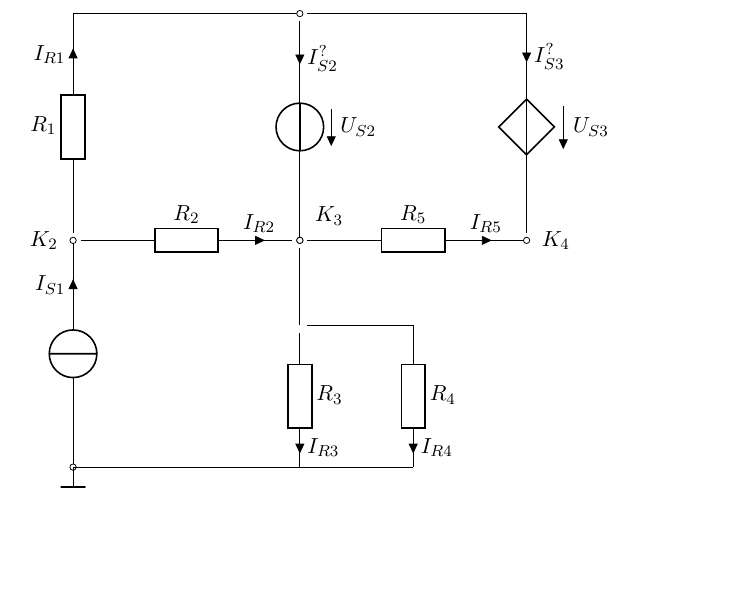
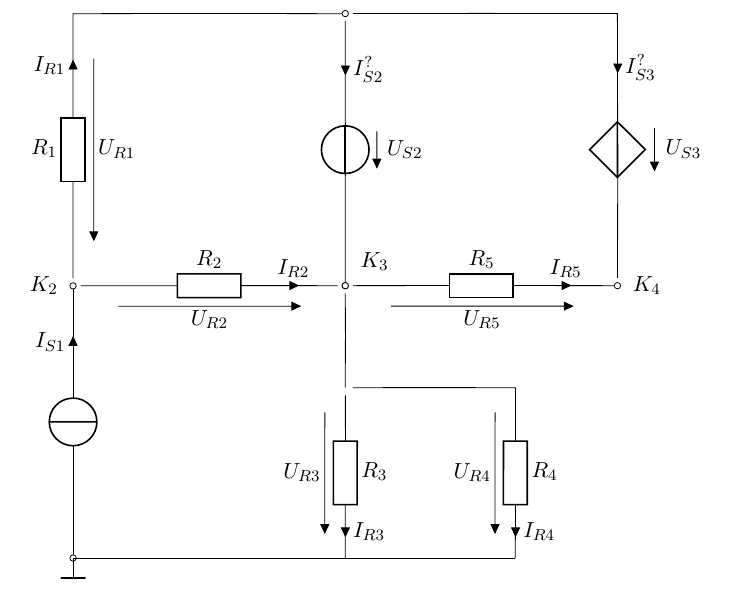
Before and after one commit to MatthiasFottner/Mehrtore, a LaTeX document (UE_1/Latex/Abgabe.tex): part of the page, cut so that both start at the same text, the shorter picture padded with empty space. Compiled offline with pdfLaTeX.

Commit message:
added voltages to circuit

```diff
--- a/UE_1/Latex/Abgabe.tex
+++ b/UE_1/Latex/Abgabe.tex
@@ -24,18 +24,18 @@
 \maketitle
 
 \section{Schaltplan mit allen Strömen und Spannungen}
-\begin{circuitikz}
+\begin{circuitikz}[scale=1.2]
         \draw (0,0) node(qqqn0){};
         \draw (0,0) to[isource=$I_{S1}$, o-o] (0,4) node[label=left:$K_2$](n2){};
-        \draw (n2) to[R=$R_1$, i=$I_{R1}$] ++ (0,4) to[short] ++ (4,0) node[label=above:$K_1$](n1){};
+        \draw (n2) to[R=$R_1$, i=$I_{R1}$, v<=$U_{R1}$] ++ (0,4) to[short] ++ (4,0) node[label=above:$K_1$](n1){};
         \draw (n1) to[vsource=$U_{S2}$, i>=$I_{S2}^{?}$,  o-o] ++ (0, -4) node[label=north east:$K_3$](n3){};
-        \draw (n2) to[R=$R_2$, i=$I_{R2}$] (n3);
-        \draw (n3) to[R=$R_5$, i=$I_{R5}$, o-o] ++ (4,0) node[label=right:$K_4$](n4){};
+        \draw (n2) to[R=$R_2$, i=$I_{R2}$, v=$U_{R2}$] (n3);
+        \draw (n3) to[R=$R_5$, i=$I_{R5}$, v=$U_{R5}$, o-o] ++ (4,0) node[label=right:$K_4$](n4){};
         \draw (n1) to[short] ++ (4,0) to[cvsource=$U_{S3}$, i>=$I_{S3}^{?}$] (n4);
         \draw (n3) to[short] ++ (0,-1.5) node(n30){};
-        \draw (n30) to[R=$R_3$, i=$I_{R3}$] (4,0);
-        \draw (n30) to[short] ++ (2,0) to[R=$R_4$, i=$I_{R4}$] (6,0);
-        \draw (6,0) to[short] (0,0);
+        \draw (n30) to[R=$R_3$, i=$I_{R3}$, v=$U_{R3}$] (4,0);
+        \draw (n30) to[short] ++ (2.5,0) to[R=$R_4$, i=$I_{R4}$, v=$U_{R4}$] (6.5,0);
+        \draw (6.5,0) to[short] (0,0);
         \draw (0,0) node[rground]{};
 \end{circuitikz}
 \end{document}
```
